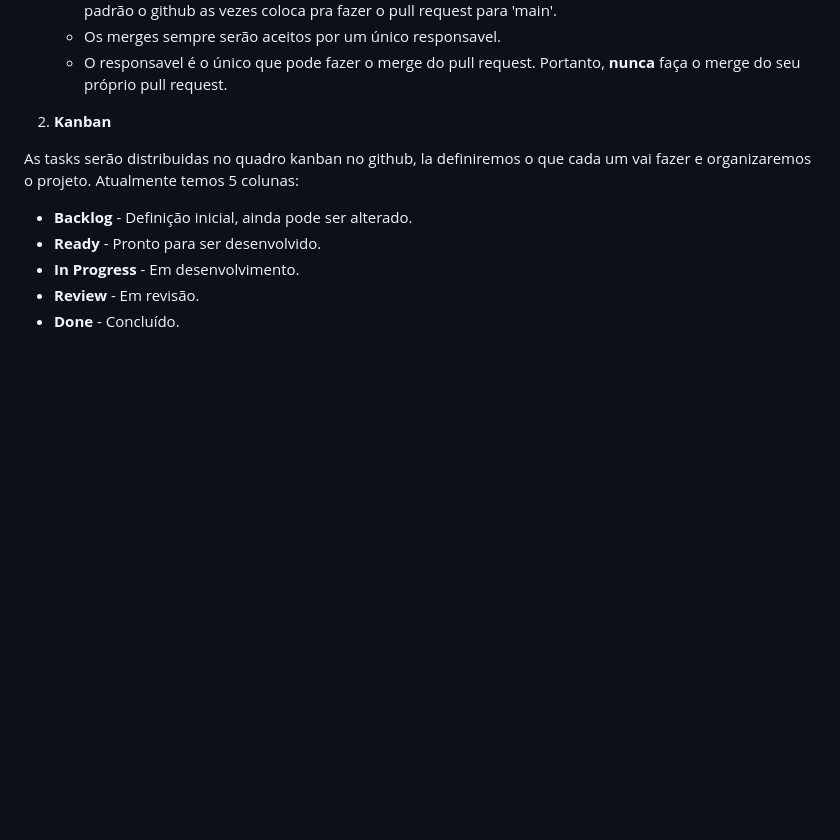
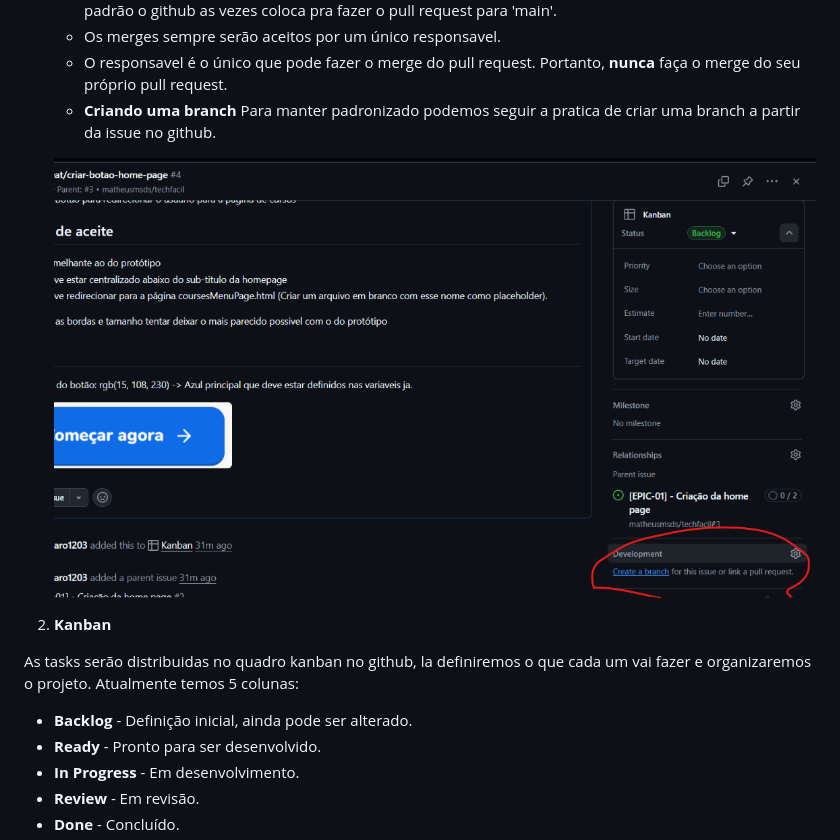
Before and after one commit to matheusmsds/techfacil, a Markdown page: docs/Boas-praticas.md, the part around the change. Drawn GitHub-style; pictures changed too: docs/image.png (added); blank space fills up the shorter version.

Commit message:
Refactor code structure for improved readability and maintainability

```diff
--- a/docs/Boas-praticas.md
+++ b/docs/Boas-praticas.md
@@ -24,6 +24,10 @@ Este documento visa definir algumas regras gerais durante o desenvolvimento do T
   - Pull requests devem ser sempre abertas para a branch 'dev'. **nunca** para 'main'. **Cuidado** pois por padrão o github as vezes coloca pra fazer o pull request para 'main'.
   - Os merges sempre serão aceitos por um único responsavel.
   - O responsavel é o único que pode fazer o merge do pull request. Portanto, **nunca** faça o merge do seu próprio pull request.
+  - **Criando uma branch**
+  Para manter padronizado podemos seguir a pratica de criar uma branch a partir da issue no github.
+
+  ![alt text](image.png)
 
 2. **Kanban**
 
```
